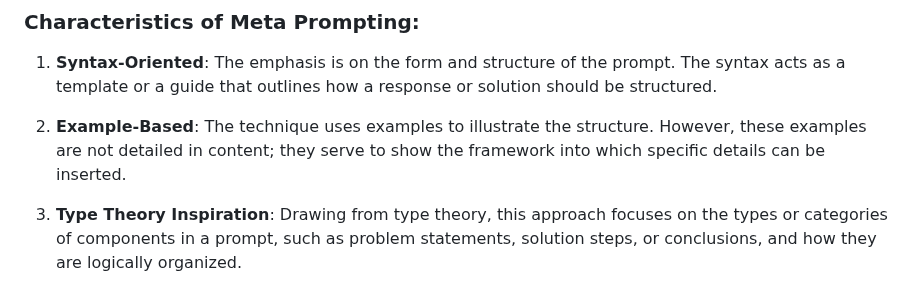
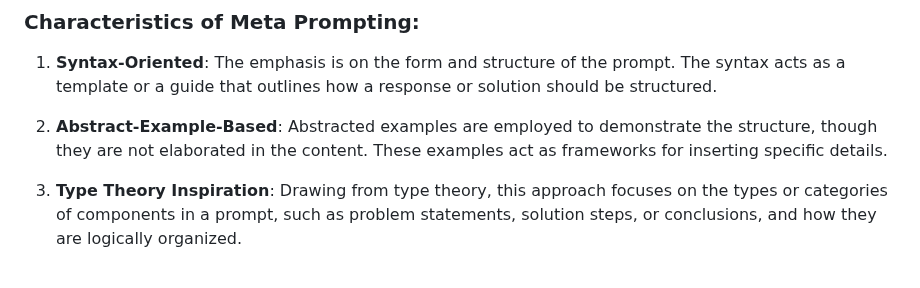
Before and after one commit to meta-prompting/meta-prompting, a Markdown page: README.md, the part around the change. Rendered like a GitHub page.

```diff
--- a/README.md
+++ b/README.md
@@ -25,7 +25,7 @@ The prompt of CR Agent XML v0.2 is autonomously generated by CR Agent v0.1 (this
 
 1. **Syntax-Oriented**: The emphasis is on the form and structure of the prompt. The syntax acts as a template or a guide that outlines how a response or solution should be structured.
 
-2. **Example-Based**: The technique uses examples to illustrate the structure. However, these examples are not detailed in content; they serve to show the framework into which specific details can be inserted.
+2. **Abstract-Example-Based**: Abstracted examples are employed to demonstrate the structure, though they are not elaborated in the content. These examples act as frameworks for inserting specific details.
 
 3. **Type Theory Inspiration**: Drawing from type theory, this approach focuses on the types or categories of components in a prompt, such as problem statements, solution steps, or conclusions, and how they are logically organized.
 
```
